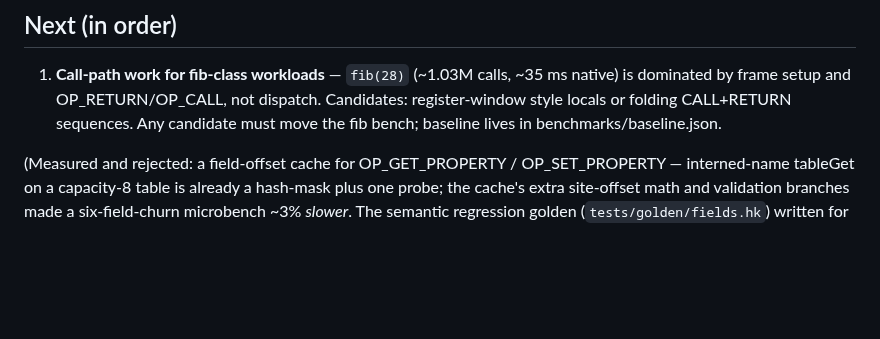
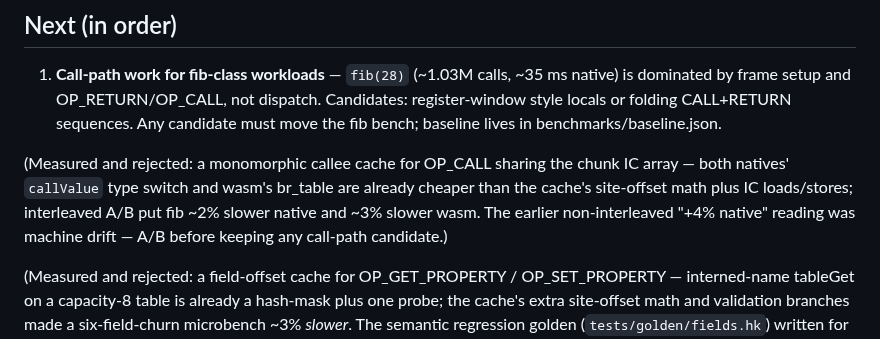
Before and after one commit to roywalk3r/hokus, a Markdown page: ROADMAP.md, the part around the change. Rendered like a GitHub page; blank space fills up the shorter version.

Commit message:
docs(roadmap): OP_CALL callee cache measured and rejected (~2% slower both hosts)
Interleaved A/B showed the earlier non-interleaved "+4% native" reading was
machine drift; callValue's type switch is already cheaper than the IC
site math on both hosts. Records the A/B-before-keeping lesson.

```diff
--- a/ROADMAP.md
+++ b/ROADMAP.md
@@ -81,6 +81,13 @@ and appears in the README or the playground.
    CALL+RETURN sequences. Any candidate must move the fib bench; baseline
    lives in benchmarks/baseline.json.
 
+(Measured and rejected: a monomorphic callee cache for OP_CALL sharing the
+chunk IC array — both natives' `callValue` type switch and wasm's br_table
+are already cheaper than the cache's site-offset math plus IC loads/stores;
+interleaved A/B put fib ~2% slower native and ~3% slower wasm. The earlier
+non-interleaved "+4% native" reading was machine drift — A/B before keeping
+any call-path candidate.)
+
 (Measured and rejected: a field-offset cache for OP_GET_PROPERTY /
 OP_SET_PROPERTY — interned-name tableGet on a capacity-8 table is already a
 hash-mask plus one probe; the cache's extra site-offset math and validation
```
